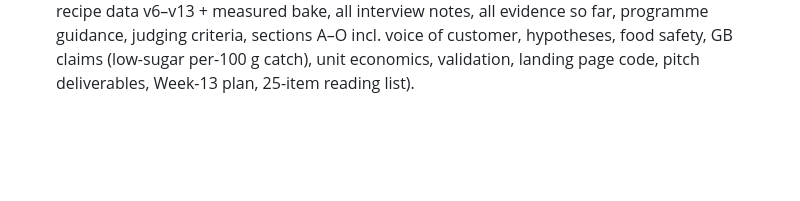
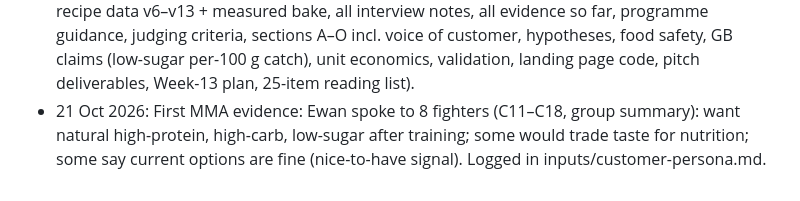
Before and after one commit to ewanh2005-alt/Ewan, a Markdown page: PROGRESS.md, the part around the change. Drawn GitHub-style; blank space fills up the shorter version.

```diff
--- a/PROGRESS.md
+++ b/PROGRESS.md
@@ -133,3 +133,4 @@ Last updated: 8 Oct 2026 (Week 5)
 - 20 Oct 2026: `31-final-mega-prompt.md`: final mega prompt (academic version + hypotheses H1–H13 to test).
 - 20 Oct 2026: Mega prompt v2: added I (voice of customer: have/don't have/want/said + theme counts) and J (single-file landing page code, GDPR form, UTM tracking, analysis script, thresholds).
 - 20 Oct 2026: `32-ultimate-mega-prompt.md`: complete self-contained mega prompt (founder, recipe data v6–v13 + measured bake, all interview notes, all evidence so far, programme guidance, judging criteria, sections A–O incl. voice of customer, hypotheses, food safety, GB claims (low-sugar per-100 g catch), unit economics, validation, landing page code, pitch deliverables, Week-13 plan, 25-item reading list).
+- 21 Oct 2026: First MMA evidence: Ewan spoke to 8 fighters (C11–C18, group summary): want natural high-protein, high-carb, low-sugar after training; some would trade taste for nutrition; some say current options are fine (nice-to-have signal). Logged in inputs/customer-persona.md.
```
Also changed, not shown: inputs/customer-persona.md (+8 -0 lines).
